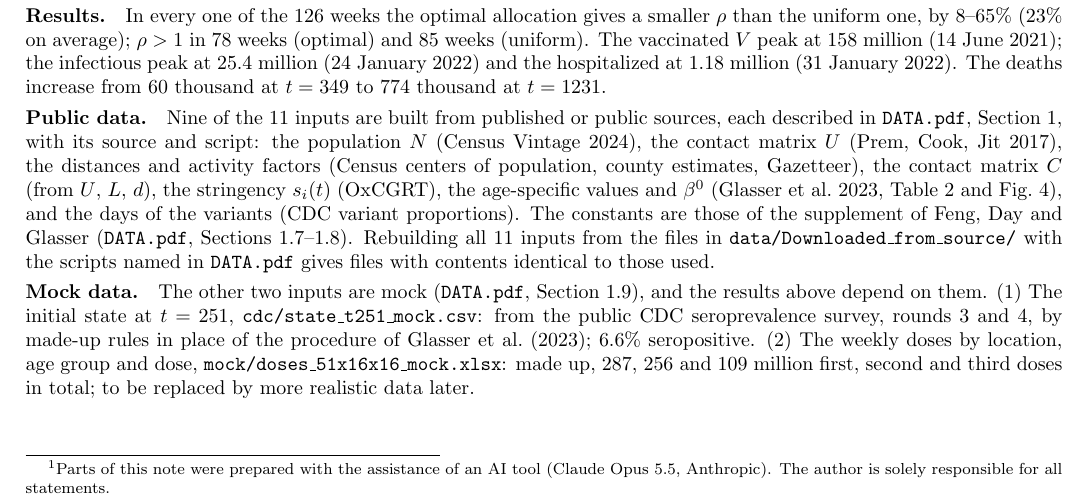
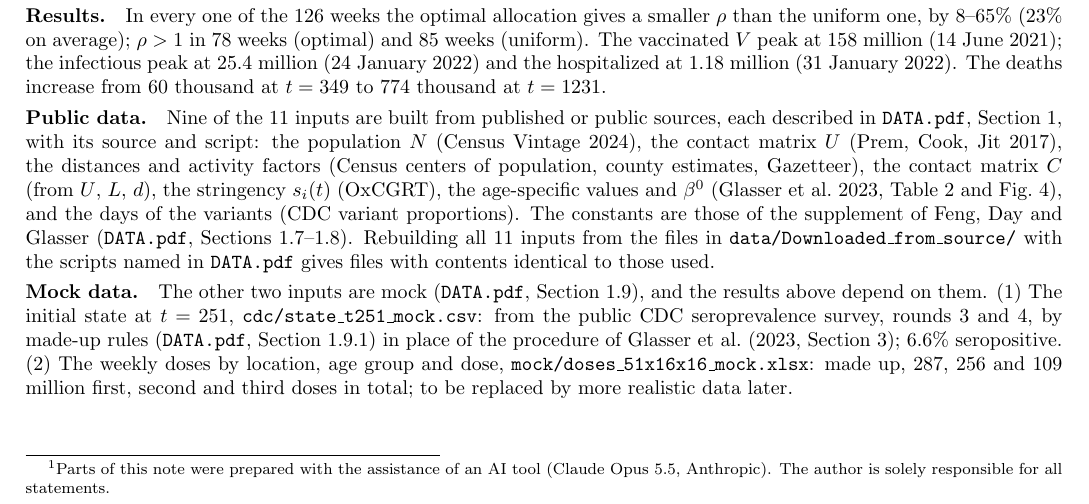
Before and after one commit to ludmil02/MathBio, a LaTeX document (notes/simulation_weekly_optimal.tex): part of the page, cut so that both start at the same text. Compiled offline with pdfLaTeX.

Commit message:
mock rules source

```diff
--- a/notes/simulation_weekly_optimal.tex
+++ b/notes/simulation_weekly_optimal.tex
@@ -68,8 +68,9 @@ files with contents identical to those used.
 The other two inputs are mock (\texttt{DATA.pdf}, Section~1.9), and the results above
 depend on them.
 (1)~The initial state at $t=251$, \texttt{cdc/state\_t251\_mock.csv}: from the public CDC
-seroprevalence survey, rounds 3 and 4, by made-up rules in place of the procedure of
-Glasser et al.\ (2023); $6.6\%$ seropositive.
+seroprevalence survey, rounds 3 and 4, by made-up rules (\texttt{DATA.pdf},
+Section~1.9.1) in place of the procedure of Glasser et al.\ (2023, Section~3); $6.6\%$
+seropositive.
 (2)~The weekly doses by location, age group and dose,
 \texttt{mock/doses\_51x16x16\_mock.xlsx}: made up, $287$, $256$ and $109$ million first,
 second and third doses in total; to be replaced by more realistic data later.
```
